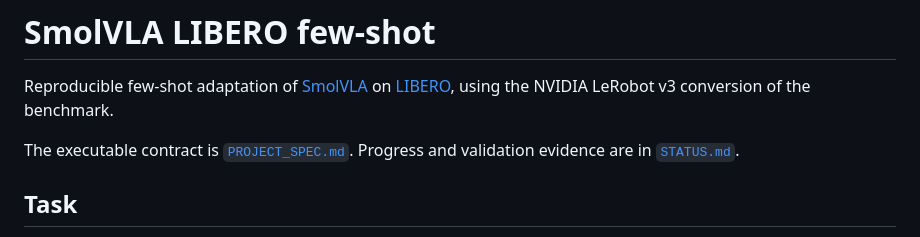
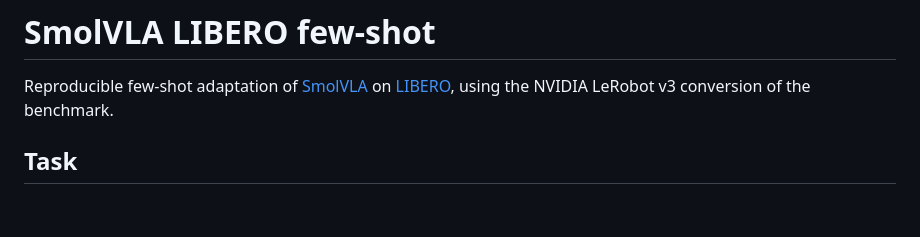
Before and after one commit to alexsuw/smolvla-libero-fewshot, a Markdown page: README.md, the part around the change. Drawn GitHub-style; blank space fills up the shorter version.

Commit message:
Update README
Removed references to executable contract and validation evidence.

```diff
--- a/README.md
+++ b/README.md
@@ -3,9 +3,6 @@
 Reproducible few-shot adaptation of [SmolVLA](https://huggingface.co/lerobot/smolvla_base)
 on [LIBERO](https://github.com/Lifelong-Robot-Learning/LIBERO), using the NVIDIA
 LeRobot v3 conversion of the benchmark.
-
-The executable contract is [`PROJECT_SPEC.md`](PROJECT_SPEC.md). Progress and
-validation evidence are in [`STATUS.md`](STATUS.md).
 
 ## Task
 
```
